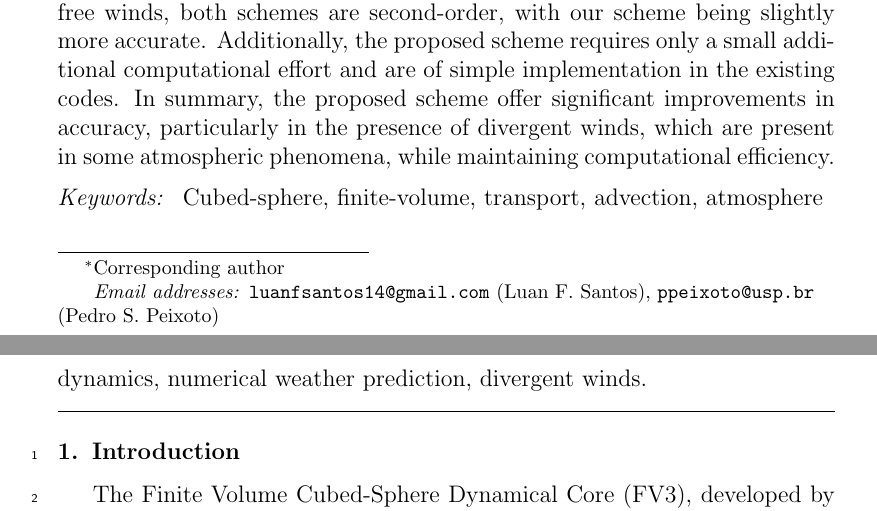
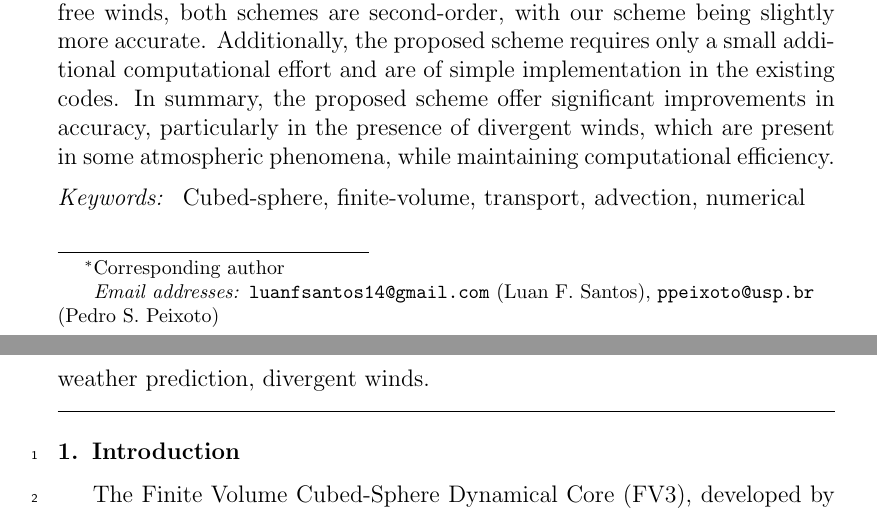
Before and after one commit to luanfs/adv_fv3_paper, a LaTeX paper (paper.tex): two parts of pages 2 and 3 of 46, joined at a grey line, cut so that both start at the same text. Compiled offline with pdfLaTeX.

Commit message:
update keywords

```diff
--- a/paper.tex
+++ b/paper.tex
@@ -158,7 +158,6 @@ Cubed-sphere,
 finite-volume,
 transport,
 advection,
-atmosphere dynamics,
 numerical weather prediction,
 divergent winds.
 \end{keyword}
```
